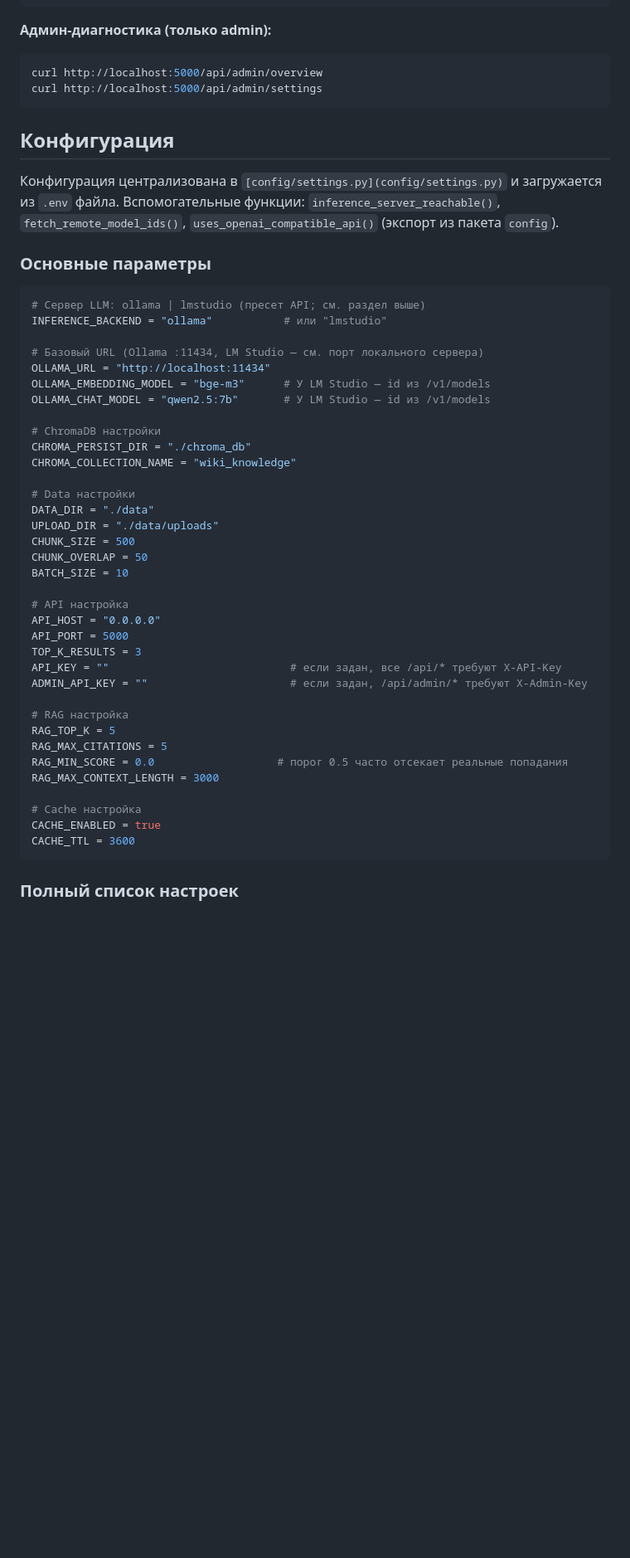
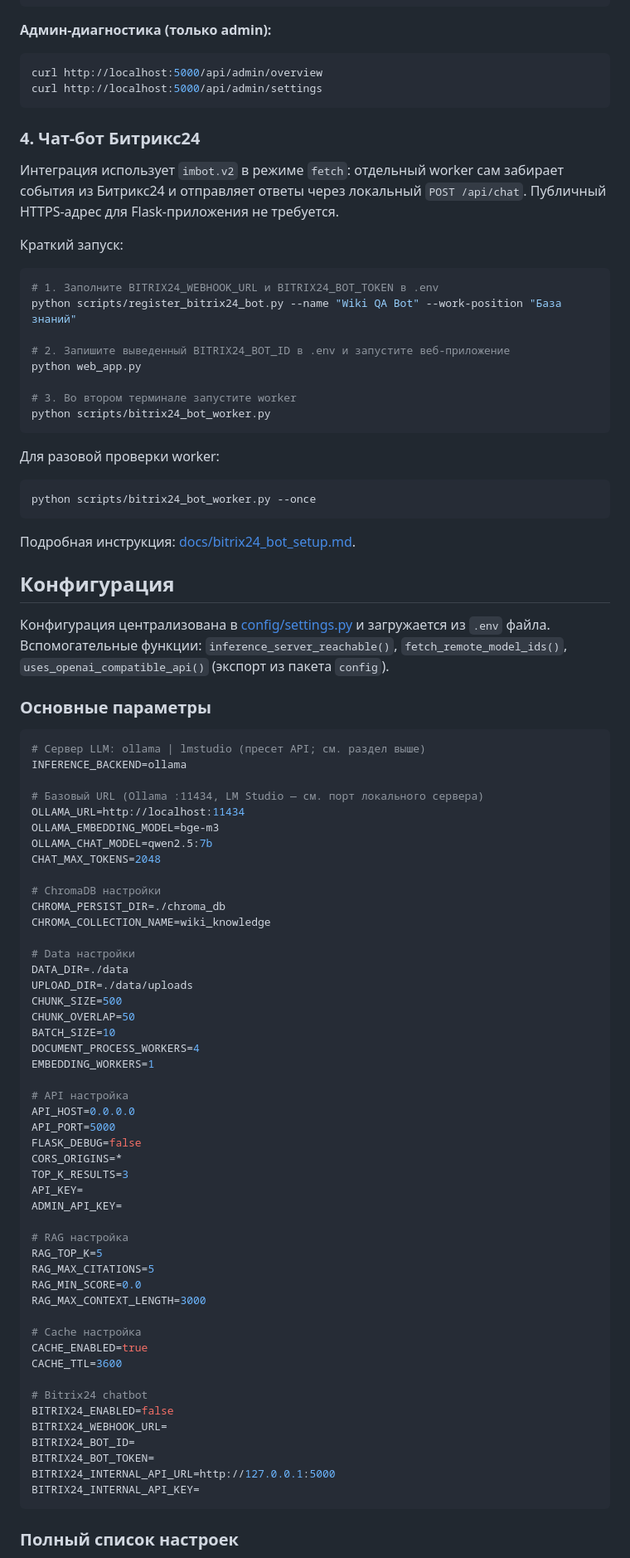
Before and after one commit to zeus22ru/wiki_4, a Markdown page: README.md, the part around one of its changes. Shown at 83% size. Drawn GitHub-style; blank space fills up the shorter version.

Commit message:
v1.5.7 Актуализация README
Обновлена документация под текущие настройки, интеграцию Битрикс24 и актуальные команды запуска.

Co-authored-by: Cursor <cursoragent@cursor.com>

````diff
--- a/README.md
+++ b/README.md
@@ -289,48 +309,86 @@ curl http://localhost:5000/api/admin/overview
 curl http://localhost:5000/api/admin/settings
 ```
 
+### 4. Чат-бот Битрикс24
+
+Интеграция использует `imbot.v2` в режиме `fetch`: отдельный worker сам забирает события из Битрикс24 и отправляет ответы через локальный `POST /api/chat`. Публичный HTTPS-адрес для Flask-приложения не требуется.
+
+Краткий запуск:
+
+```powershell
+# 1. Заполните BITRIX24_WEBHOOK_URL и BITRIX24_BOT_TOKEN в .env
+python scripts/register_bitrix24_bot.py --name "Wiki QA Bot" --work-position "База знаний"
+
+# 2. Запишите выведенный BITRIX24_BOT_ID в .env и запустите веб-приложение
+python web_app.py
+
+# 3. Во втором терминале запустите worker
+python scripts/bitrix24_bot_worker.py
+```
+
+Для разовой проверки worker:
+
+```powershell
+python scripts/bitrix24_bot_worker.py --once
+```
+
+Подробная инструкция: [docs/bitrix24_bot_setup.md](docs/bitrix24_bot_setup.md).
+
 ## Конфигурация
 
-Конфигурация централизована в `[config/settings.py](config/settings.py)` и загружается из `.env` файла. Вспомогательные функции: `inference_server_reachable()`, `fetch_remote_model_ids()`, `uses_openai_compatible_api()` (экспорт из пакета `config`).
+Конфигурация централизована в [config/settings.py](config/settings.py) и загружается из `.env` файла. Вспомогательные функции: `inference_server_reachable()`, `fetch_remote_model_ids()`, `uses_openai_compatible_api()` (экспорт из пакета `config`).
 
 ### Основные параметры
 
-```python
+```env
 # Сервер LLM: ollama | lmstudio (пресет API; см. раздел выше)
-INFERENCE_BACKEND = "ollama"           # или "lmstudio"
+INFERENCE_BACKEND=ollama
 
 # Базовый URL (Ollama :11434, LM Studio — см. порт локального сервера)
-OLLAMA_URL = "http://localhost:11434"
-OLLAMA_EMBEDDING_MODEL = "bge-m3"      # У LM Studio — id из /v1/models
-OLLAMA_CHAT_MODEL = "qwen2.5:7b"       # У LM Studio — id из /v1/models
+OLLAMA_URL=http://localhost:11434
+OLLAMA_EMBEDDING_MODEL=bge-m3
+OLLAMA_CHAT_MODEL=qwen2.5:7b
+CHAT_MAX_TOKENS=2048
 
 # ChromaDB настройки
-CHROMA_PERSIST_DIR = "./chroma_db"
-CHROMA_COLLECTION_NAME = "wiki_knowledge"
+CHROMA_PERSIST_DIR=./chroma_db
+CHROMA_COLLECTION_NAME=wiki_knowledge
 
 # Data настройки
-DATA_DIR = "./data"
-UPLOAD_DIR = "./data/uploads"
-CHUNK_SIZE = 500
-CHUNK_OVERLAP = 50
-BATCH_SIZE = 10
+DATA_DIR=./data
+UPLOAD_DIR=./data/uploads
+CHUNK_SIZE=500
+CHUNK_OVERLAP=50
+BATCH_SIZE=10
+DOCUMENT_PROCESS_WORKERS=4
+EMBEDDING_WORKERS=1
 
 # API настройка
-API_HOST = "0.0.0.0"
-API_PORT = 5000
-TOP_K_RESULTS = 3
-API_KEY = ""                            # если задан, все /api/* требуют X-API-Key
-ADMIN_API_KEY = ""                      # если задан, /api/admin/* требуют X-Admin-Key
+API_HOST=0.0.0.0
+API_PORT=5000
+FLASK_DEBUG=false
+CORS_ORIGINS=*
+TOP_K_RESULTS=3
+API_KEY=
+ADMIN_API_KEY=
 
 # RAG настройка
-RAG_TOP_K = 5
-RAG_MAX_CITATIONS = 5
-RAG_MIN_SCORE = 0.0                   # порог 0.5 часто отсекает реальные попадания
-RAG_MAX_CONTEXT_LENGTH = 3000
+RAG_TOP_K=5
+RAG_MAX_CITATIONS=5
+RAG_MIN_SCORE=0.0
+RAG_MAX_CONTEXT_LENGTH=3000
 
 # Cache настройка
-CACHE_ENABLED = true
-CACHE_TTL = 3600
+CACHE_ENABLED=true
+CACHE_TTL=3600
+
+# Bitrix24 chatbot
+BITRIX24_ENABLED=false
+BITRIX24_WEBHOOK_URL=
+BITRIX24_BOT_ID=
+BITRIX24_BOT_TOKEN=
+BITRIX24_INTERNAL_API_URL=http://127.0.0.1:5000
+BITRIX24_INTERNAL_API_KEY=
 ```
 
 ### Полный список настроек
````
Also changed, not shown: other parts of README.md (+72 -42 lines).
